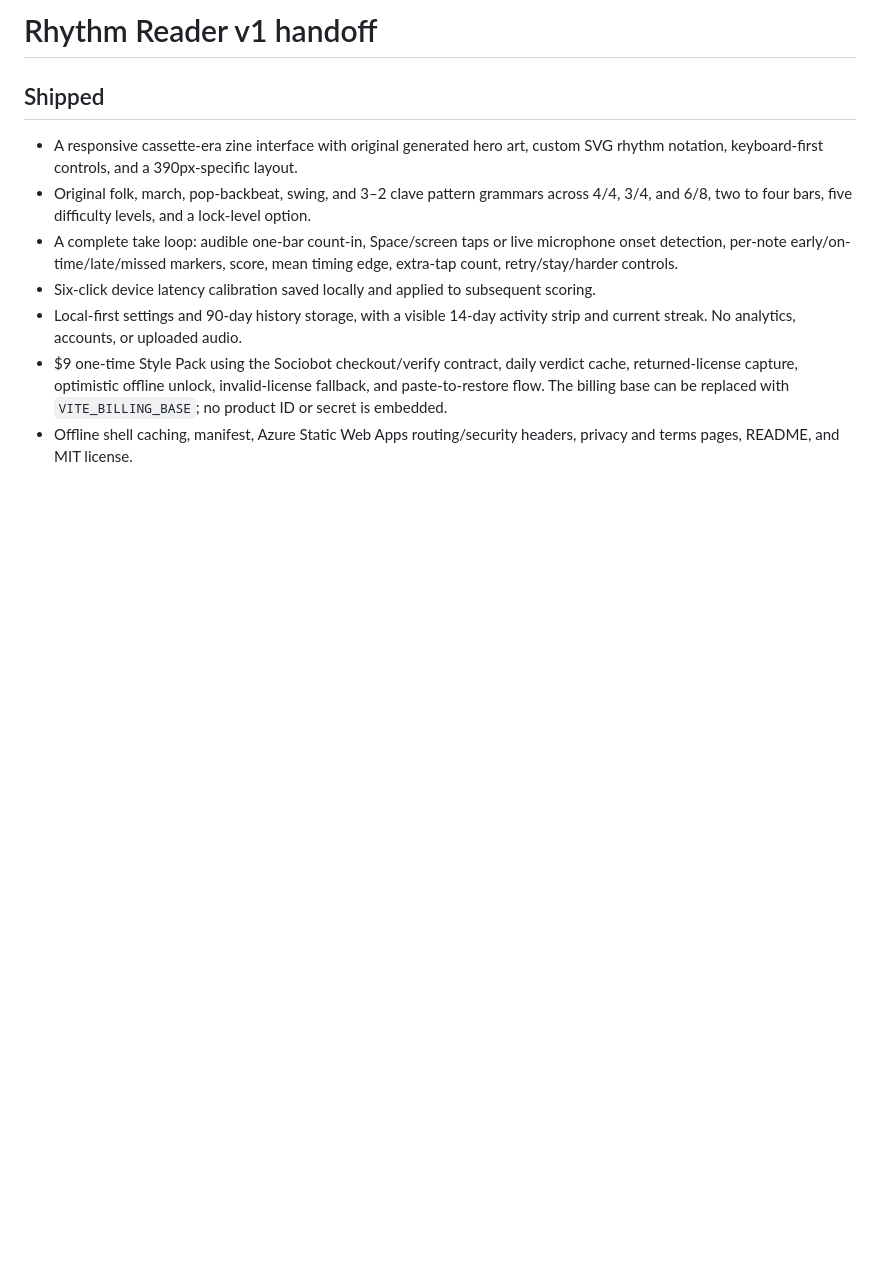
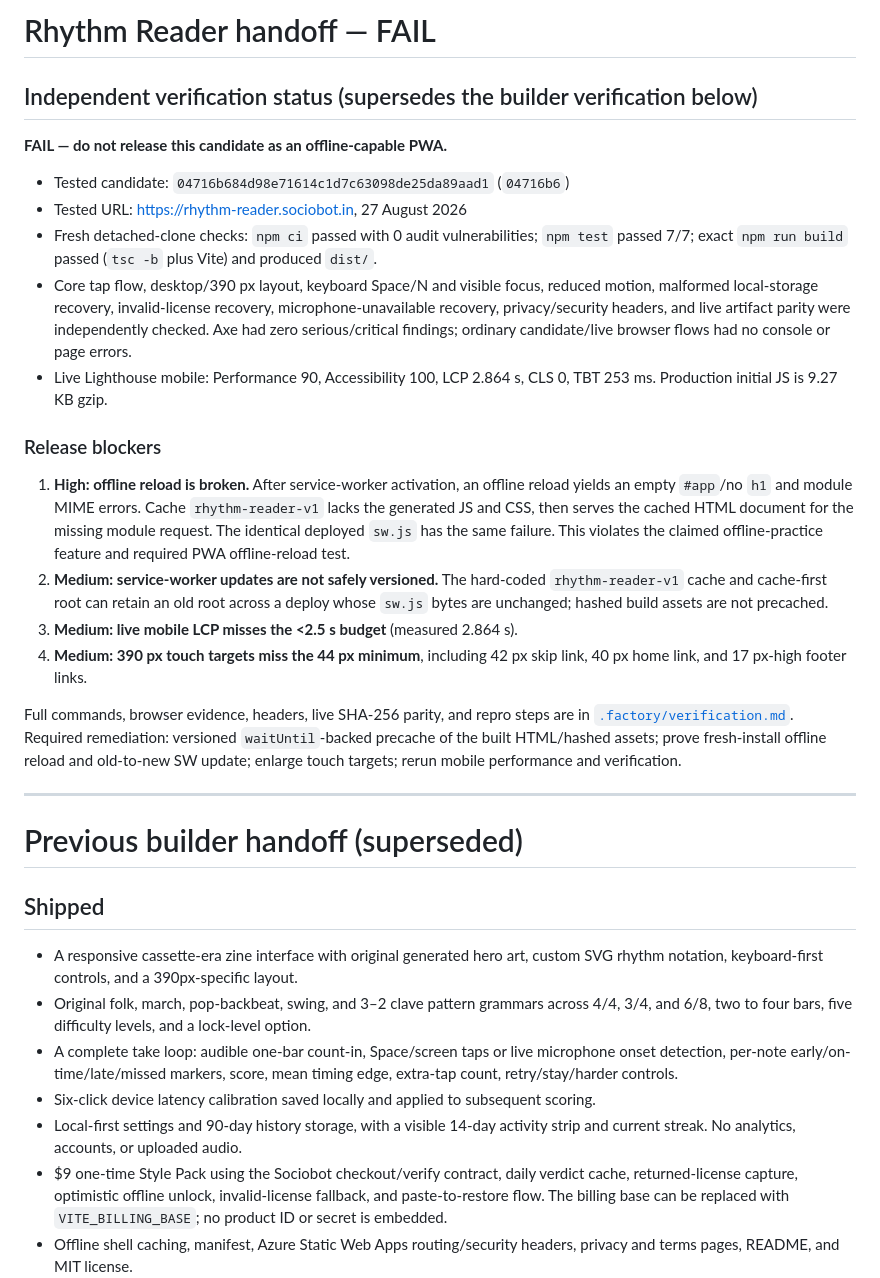
Before and after one commit to B-Divyesh/sf-rhythm-reader, a Markdown page: .factory/handoff.md, the part around the change. GitHub-like rendering; blank space fills up the shorter version.

Commit message:
docs: add independent verification report

```diff
--- a/.factory/handoff.md
+++ b/.factory/handoff.md
@@ -1,4 +1,27 @@
-# Rhythm Reader v1 handoff
+# Rhythm Reader handoff — FAIL
+
+## Independent verification status (supersedes the builder verification below)
+
+**FAIL — do not release this candidate as an offline-capable PWA.**
+
+- Tested candidate: `04716b684d98e71614c1d7c63098de25da89aad1` (`04716b6`)
+- Tested URL: <https://rhythm-reader.sociobot.in>, 27 August 2026
+- Fresh detached-clone checks: `npm ci` passed with 0 audit vulnerabilities; `npm test` passed 7/7; exact `npm run build` passed (`tsc -b` plus Vite) and produced `dist/`.
+- Core tap flow, desktop/390 px layout, keyboard Space/N and visible focus, reduced motion, malformed local-storage recovery, invalid-license recovery, microphone-unavailable recovery, privacy/security headers, and live artifact parity were independently checked. Axe had zero serious/critical findings; ordinary candidate/live browser flows had no console or page errors.
+- Live Lighthouse mobile: Performance 90, Accessibility 100, LCP 2.864 s, CLS 0, TBT 253 ms. Production initial JS is 9.27 KB gzip.
+
+### Release blockers
+
+1. **High: offline reload is broken.** After service-worker activation, an offline reload yields an empty `#app`/no `h1` and module MIME errors. Cache `rhythm-reader-v1` lacks the generated JS and CSS, then serves the cached HTML document for the missing module request. The identical deployed `sw.js` has the same failure. This violates the claimed offline-practice feature and required PWA offline-reload test.
+2. **Medium: service-worker updates are not safely versioned.** The hard-coded `rhythm-reader-v1` cache and cache-first root can retain an old root across a deploy whose `sw.js` bytes are unchanged; hashed build assets are not precached.
+3. **Medium: live mobile LCP misses the <2.5 s budget** (measured 2.864 s).
+4. **Medium: 390 px touch targets miss the 44 px minimum**, including 42 px skip link, 40 px home link, and 17 px-high footer links.
+
+Full commands, browser evidence, headers, live SHA-256 parity, and repro steps are in [`.factory/verification.md`](verification.md). Required remediation: versioned `waitUntil`-backed precache of the built HTML/hashed assets; prove fresh-install offline reload and old-to-new SW update; enlarge touch targets; rerun mobile performance and verification.
+
+---
+
+# Previous builder handoff (superseded)
 
 ## Shipped
 
```
Also changed, not shown: .factory/verification.md (added, +67 -0 lines).
